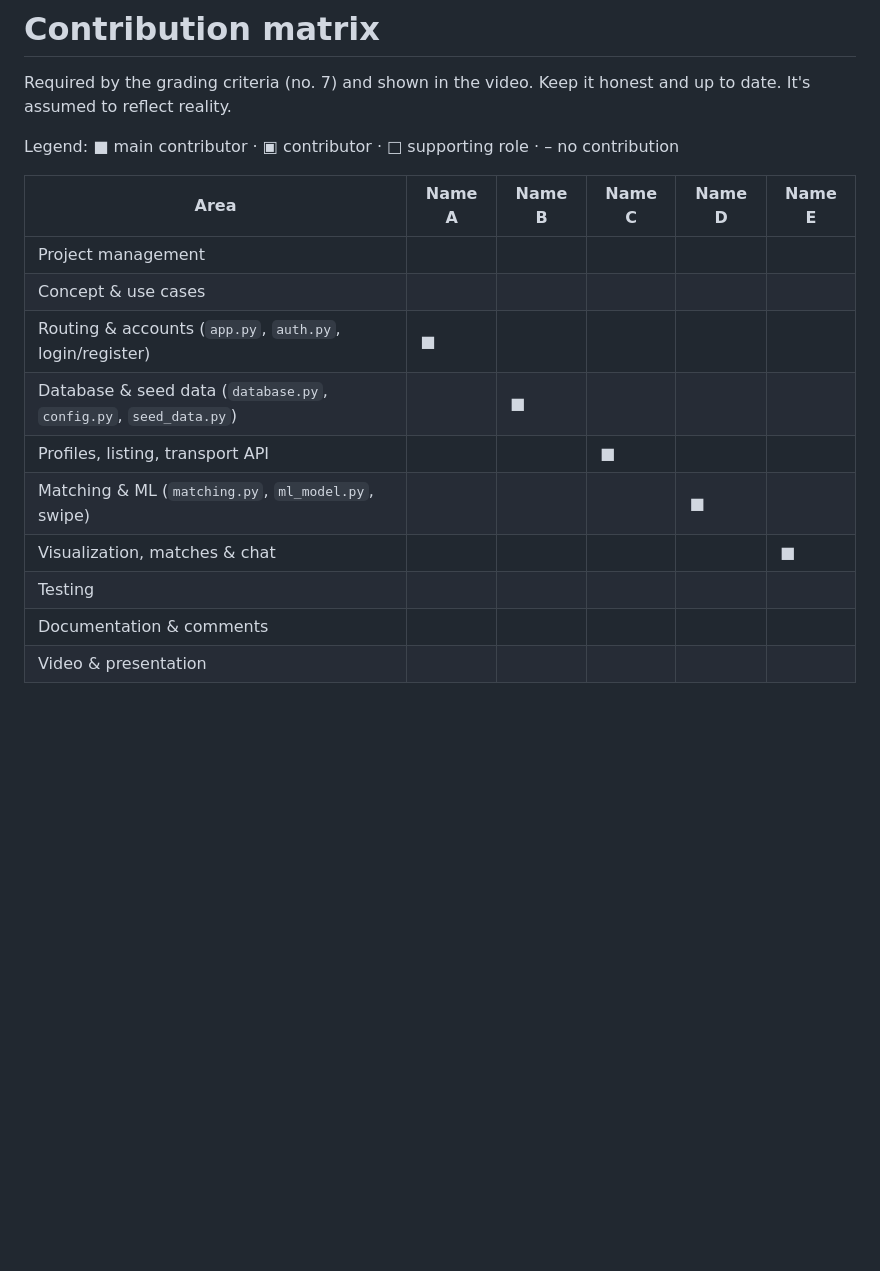
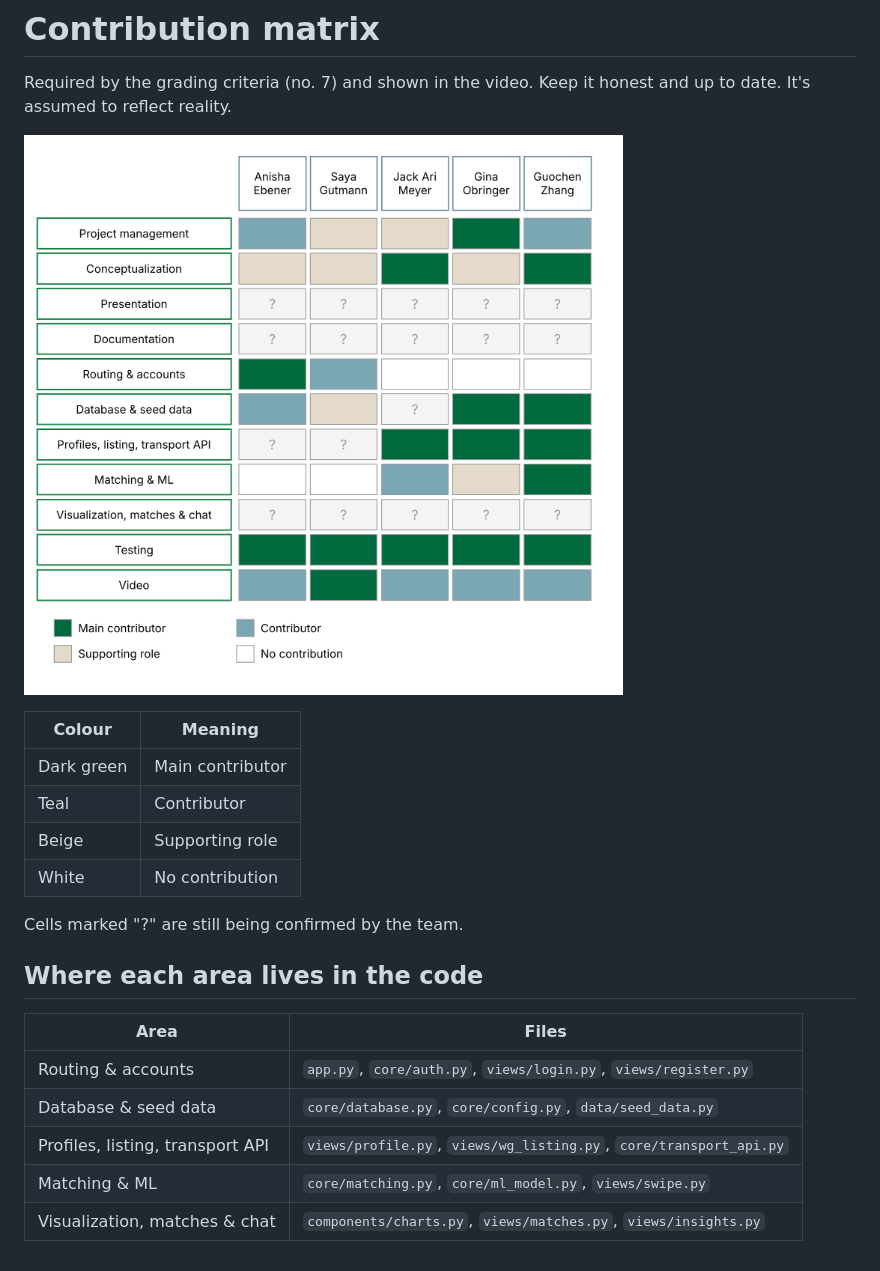
Before and after one commit to anisha050506/group-project, a Markdown page: docs/contribution_matrix.md, the part around the change. GitHub-like rendering; pictures changed too: docs/contribution_matrix.png (added); blank space fills up the shorter version.

Commit message:
Add contribution matrix to README and docs
Replace the empty team table in chapter 4 with the lecture-style
contribution matrix (docs/contribution_matrix.png) and a colour legend.
Rewrite docs/contribution_matrix.md to match. Cells still being confirmed
by the team are marked "?".

Co-Authored-By: Claude Sonnet 5.5 <noreply@anthropic.com>
Claude-Session: https://claude.ai/code/session_011qNzfSBGJQsF84PMvoU7uP

```diff
--- a/docs/contribution_matrix.md
+++ b/docs/contribution_matrix.md
@@ -2,17 +2,23 @@
 
 Required by the grading criteria (no. 7) and shown in the video. Keep it honest and up to date. It's assumed to reflect reality.
 
-Legend: ■ main contributor · ▣ contributor · □ supporting role · – no contribution
+![Contribution matrix](contribution_matrix.png)
 
-| Area | Name A | Name B | Name C | Name D | Name E |
-|---|---|---|---|---|---|
-| Project management | | | | | |
-| Concept & use cases | | | | | |
-| Routing & accounts (`app.py`, `auth.py`, login/register) | ■ | | | | |
-| Database & seed data (`database.py`, `config.py`, `seed_data.py`) | | ■ | | | |
-| Profiles, listing, transport API | | | ■ | | |
-| Matching & ML (`matching.py`, `ml_model.py`, swipe) | | | | ■ | |
-| Visualization, matches & chat | | | | | ■ |
-| Testing | | | | | |
-| Documentation & comments | | | | | |
-| Video & presentation | | | | | |
+| Colour | Meaning |
+|---|---|
+| Dark green | Main contributor |
+| Teal | Contributor |
+| Beige | Supporting role |
+| White | No contribution |
+
+Cells marked "?" are still being confirmed by the team.
+
+## Where each area lives in the code
+
+| Area | Files |
+|---|---|
+| Routing & accounts | `app.py`, `core/auth.py`, `views/login.py`, `views/register.py` |
+| Database & seed data | `core/database.py`, `core/config.py`, `data/seed_data.py` |
+| Profiles, listing, transport API | `views/profile.py`, `views/wg_listing.py`, `core/transport_api.py` |
+| Matching & ML | `core/matching.py`, `core/ml_model.py`, `views/swipe.py` |
+| Visualization, matches & chat | `components/charts.py`, `views/matches.py`, `views/insights.py` |
```
Also changed, not shown: README.md (+9 -8 lines).
